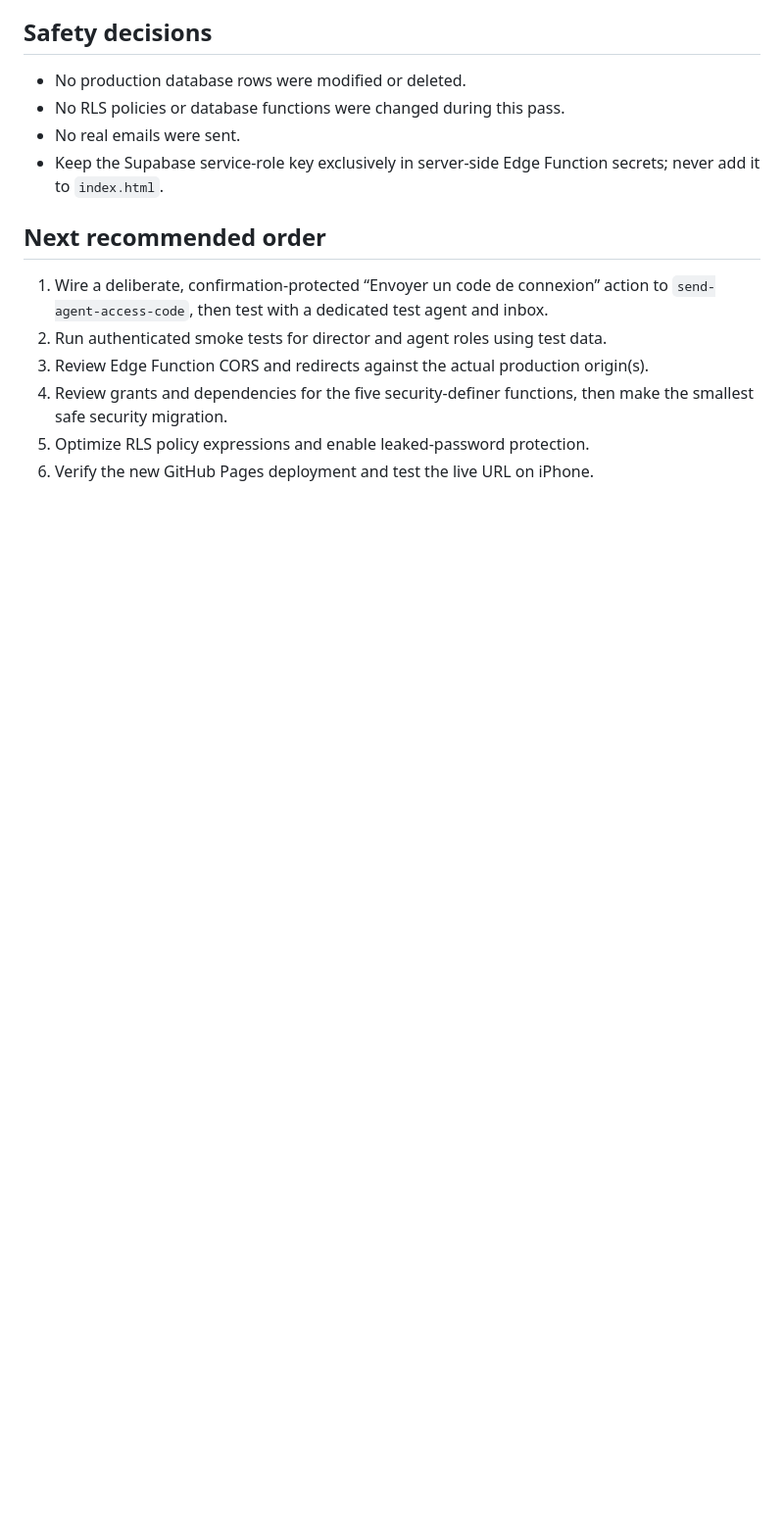
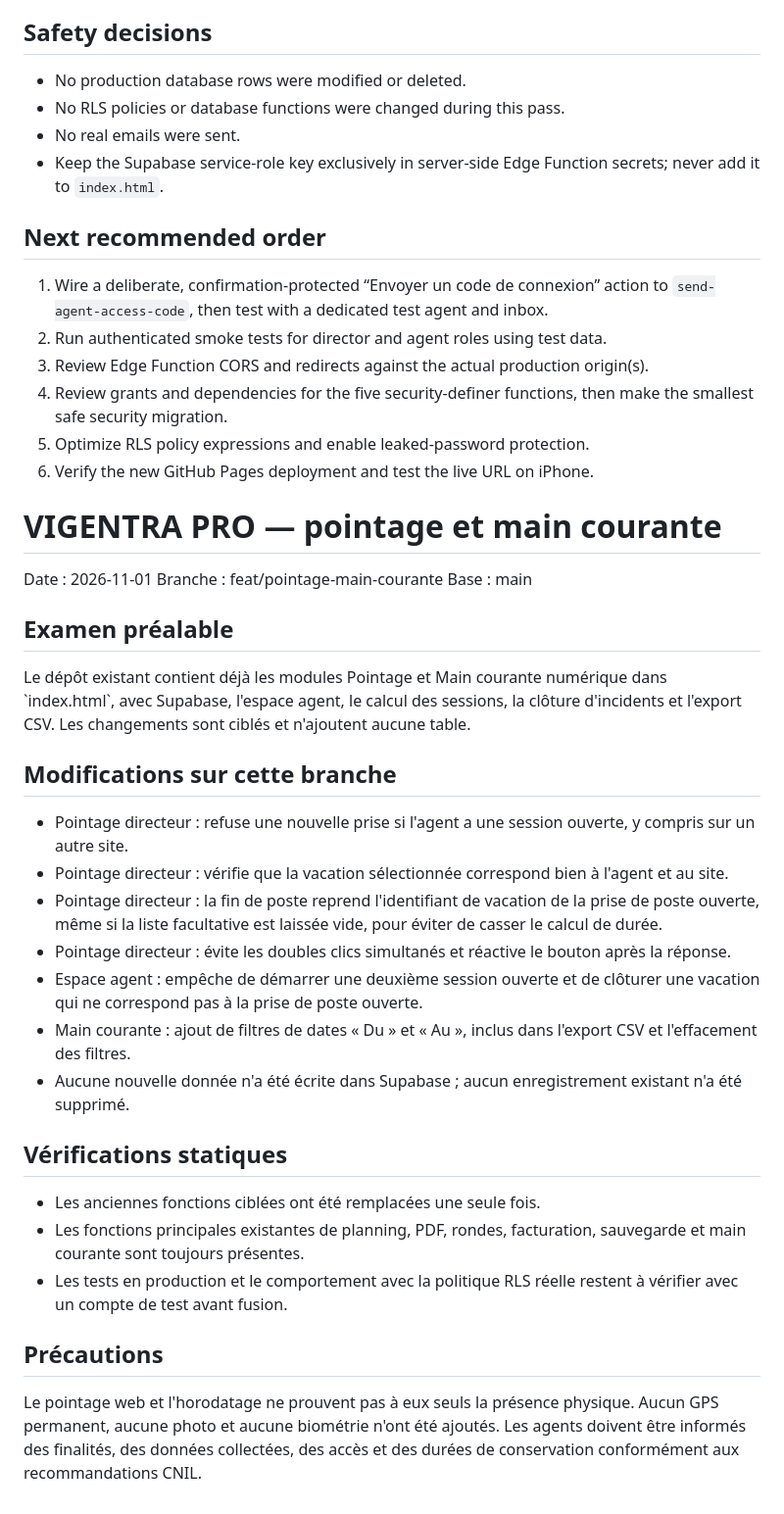
Before and after one commit to mohamedelalaoui2-star/Planning, a Markdown page: AUDIT_VIGENTRA_PRO_2026-11-01.md, the part around the change. Shown at 98% size. Rendered like a GitHub page; blank space fills up the shorter version.

Commit message:
Documente les améliorations pointage et main courante

```diff
--- a/AUDIT_VIGENTRA_PRO_2026-11-01.md
+++ b/AUDIT_VIGENTRA_PRO_2026-11-01.md
@@ -40,3 +40,29 @@ Production database: Supabase project pqpoxbsudbydsppqoxon
 4. Review grants and dependencies for the five security-definer functions, then make the smallest safe security migration.
 5. Optimize RLS policy expressions and enable leaked-password protection.
 6. Verify the new GitHub Pages deployment and test the live URL on iPhone.
+
+
+# VIGENTRA PRO — pointage et main courante
+Date : 2026-11-01
+Branche : feat/pointage-main-courante
+Base : main
+
+## Examen préalable
+Le dépôt existant contient déjà les modules Pointage et Main courante numérique dans \`index.html\`, avec Supabase, l'espace agent, le calcul des sessions, la clôture d'incidents et l'export CSV. Les changements sont ciblés et n'ajoutent aucune table.
+
+## Modifications sur cette branche
+- Pointage directeur : refuse une nouvelle prise si l'agent a une session ouverte, y compris sur un autre site.
+- Pointage directeur : vérifie que la vacation sélectionnée correspond bien à l'agent et au site.
+- Pointage directeur : la fin de poste reprend l'identifiant de vacation de la prise de poste ouverte, même si la liste facultative est laissée vide, pour éviter de casser le calcul de durée.
+- Pointage directeur : évite les doubles clics simultanés et réactive le bouton après la réponse.
+- Espace agent : empêche de démarrer une deuxième session ouverte et de clôturer une vacation qui ne correspond pas à la prise de poste ouverte.
+- Main courante : ajout de filtres de dates « Du » et « Au », inclus dans l'export CSV et l'effacement des filtres.
+- Aucune nouvelle donnée n'a été écrite dans Supabase ; aucun enregistrement existant n'a été supprimé.
+
+## Vérifications statiques
+- Les anciennes fonctions ciblées ont été remplacées une seule fois.
+- Les fonctions principales existantes de planning, PDF, rondes, facturation, sauvegarde et main courante sont toujours présentes.
+- Les tests en production et le comportement avec la politique RLS réelle restent à vérifier avec un compte de test avant fusion.
+
+## Précautions
+Le pointage web et l'horodatage ne prouvent pas à eux seuls la présence physique. Aucun GPS permanent, aucune photo et aucune biométrie n'ont été ajoutés. Les agents doivent être informés des finalités, des données collectées, des accès et des durées de conservation conformément aux recommandations CNIL.
```
